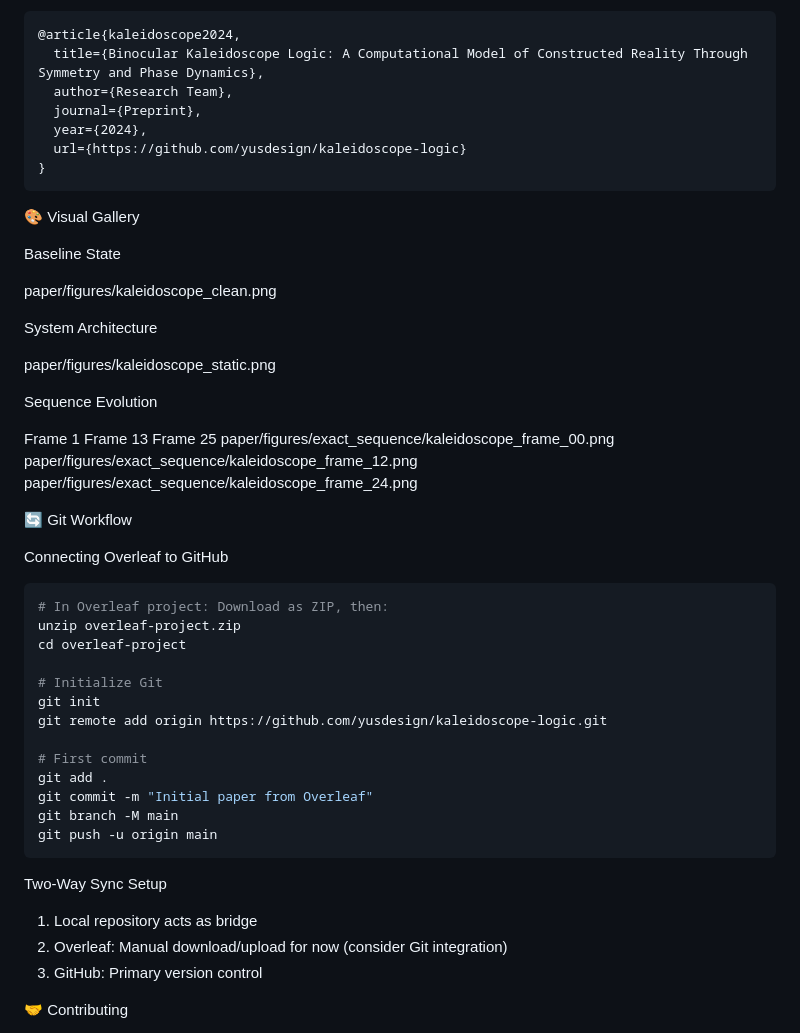
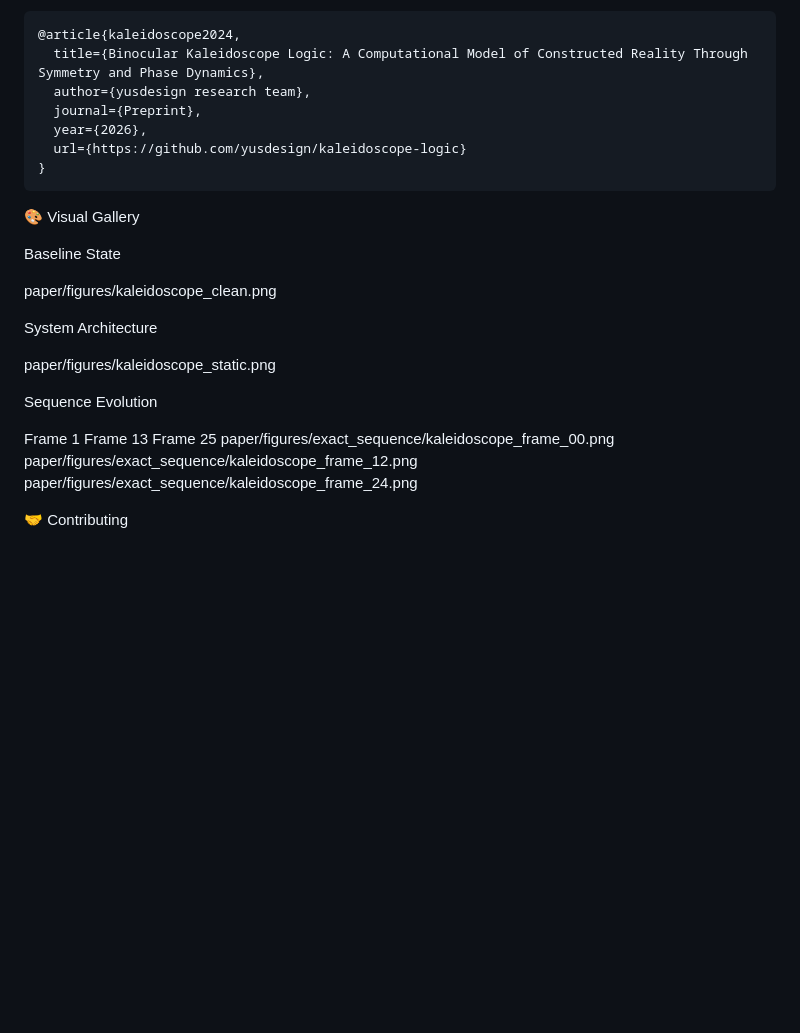
Before and after one commit to yusdesign/kaleidoscope-logic, a Markdown page: README.md, the part around the change. GitHub-like rendering; blank space fills up the shorter version.

````diff
--- a/README.md
+++ b/README.md
@@ -162,9 +162,9 @@ The complete research paper is available in the paper/ directory.
 ```bibtex
 @article{kaleidoscope2024,
   title={Binocular Kaleidoscope Logic: A Computational Model of Constructed Reality Through Symmetry and Phase Dynamics},
-  author={Research Team},
+  author={yusdesign research team},
   journal={Preprint},
-  year={2024},
+  year={2026},
   url={https://github.com/yusdesign/kaleidoscope-logic}
 }
 ```
@@ -182,33 +182,9 @@ paper/figures/kaleidoscope_static.png
 Sequence Evolution
 
 Frame 1 Frame 13 Frame 25
-paper/figures/exact_sequence/kaleidoscope_frame_00.png paper/figures/exact_sequence/kaleidoscope_frame_12.png paper/figures/exact_sequence/kaleidoscope_frame_24.png
-
-🔄 Git Workflow
-
-Connecting Overleaf to GitHub
-
-```bash
-# In Overleaf project: Download as ZIP, then:
-unzip overleaf-project.zip
-cd overleaf-project
-
-# Initialize Git
-git init
-git remote add origin https://github.com/yusdesign/kaleidoscope-logic.git
-
-# First commit
-git add .
-git commit -m "Initial paper from Overleaf"
-git branch -M main
-git push -u origin main
-```
-
-Two-Way Sync Setup
-
-1. Local repository acts as bridge
-2. Overleaf: Manual download/upload for now (consider Git integration)
-3. GitHub: Primary version control
+paper/figures/exact_sequence/kaleidoscope_frame_00.png
+paper/figures/exact_sequence/kaleidoscope_frame_12.png
+paper/figures/exact_sequence/kaleidoscope_frame_24.png
 
 🤝 Contributing
 
````
